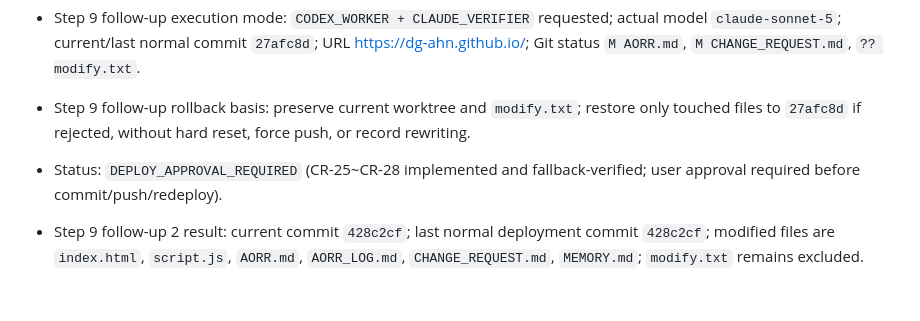
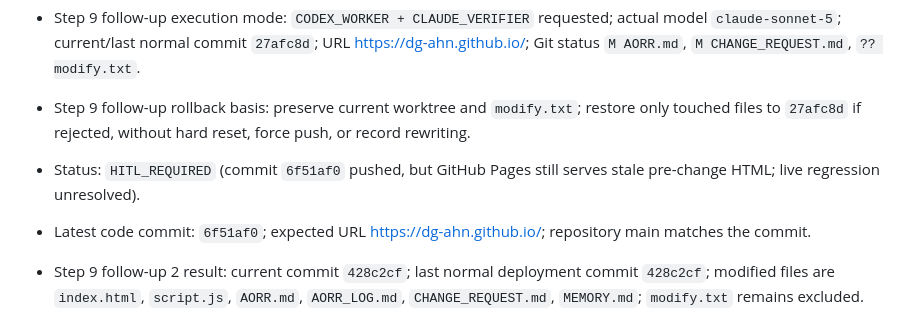
Before and after one commit to dg-ahn/dg-ahn.github.io, a Markdown page: MEMORY.md, the part around the change. Drawn GitHub-style; blank space fills up the shorter version.

```diff
--- a/MEMORY.md
+++ b/MEMORY.md
@@ -34,7 +34,8 @@ Complete a static responsive portfolio and snake game, verify it locally, then p
 - Step 9 follow-up execution mode: `CODEX_WORKER + CLAUDE_VERIFIER` requested; actual model `claude-sonnet-5`; current/last normal commit `27afc8d`; URL https://dg-ahn.github.io/; Git status `M AORR.md`, `M CHANGE_REQUEST.md`, `?? modify.txt`.
 - Step 9 follow-up rollback basis: preserve current worktree and `modify.txt`; restore only touched files to `27afc8d` if rejected, without hard reset, force push, or record rewriting.
 
-- Status: `DEPLOY_APPROVAL_REQUIRED` (CR-25~CR-28 implemented and fallback-verified; user approval required before commit/push/redeploy).
+- Status: `HITL_REQUIRED` (commit `6f51af0` pushed, but GitHub Pages still serves stale pre-change HTML; live regression unresolved).
+- Latest code commit: `6f51af0`; expected URL https://dg-ahn.github.io/; repository main matches the commit.
 - Step 9 follow-up 2 result: current commit `428c2cf`; last normal deployment commit `428c2cf`; modified files are `index.html`, `script.js`, `AORR.md`, `AORR_LOG.md`, `CHANGE_REQUEST.md`, `MEMORY.md`; `modify.txt` remains excluded.
 - Latest deployment commit: `14c79d0`; GitHub Pages URL https://dg-ahn.github.io/ returned HTTP 200 with Tetris, Samsung Galaxy Smartphone, and Snake markers.
 - Step 9 deployment commit: `8a1a663`; GitHub Pages URL: https://dg-ahn.github.io/; Codex fallback HTTP/content regression passed.
```
Also changed, not shown: AORR_LOG.md (+5 -0 lines), CHANGE_REQUEST.md (+2 -0 lines).
